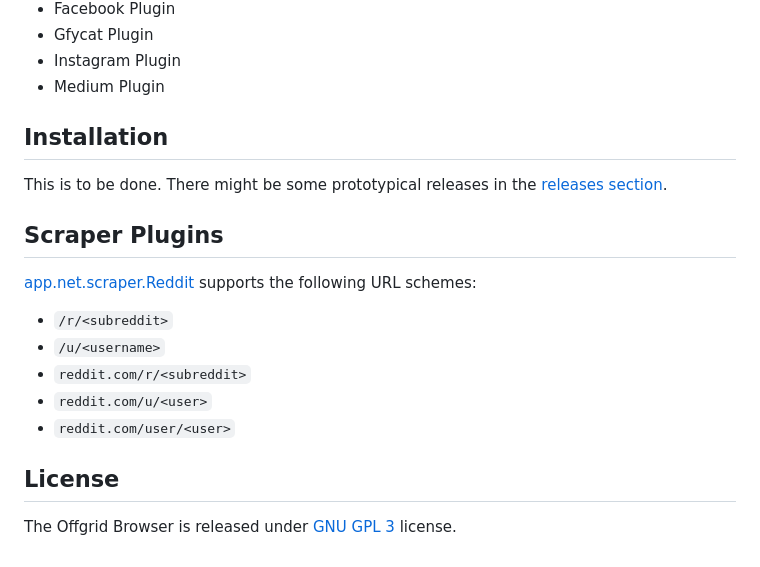
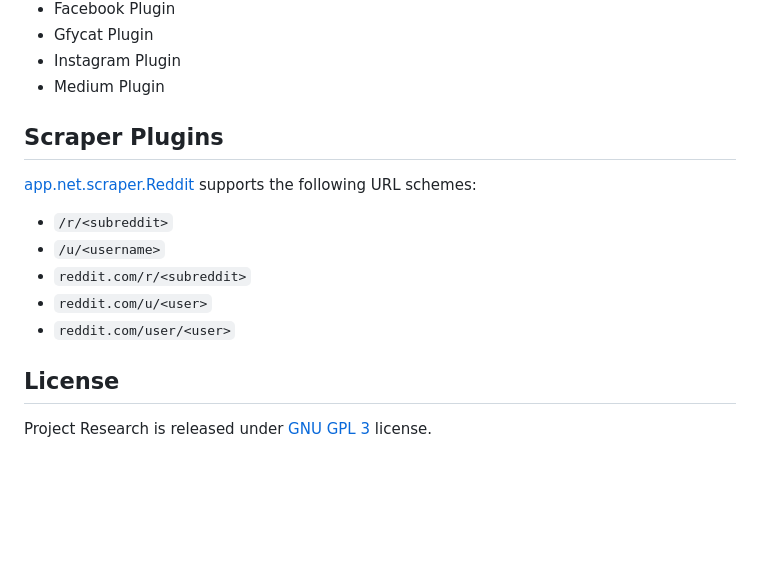
Before and after one commit to cookiengineer/research, a Markdown page: README.md, the part around the change printed below. GitHub-like rendering; blank space fills up the shorter version.

```diff
--- a/README.md
+++ b/README.md
@@ -62,13 +78,6 @@ submit an Issue or a Pull Request. We could use any help :)
 - Instagram Plugin
 - Medium Plugin
 
-
-## Installation
-
-This is to be done. There might be some prototypical releases
-in the [releases section](https://github.com/Artificial-Engineering/offgrid-browser/releases).
-
-
 ## Scraper Plugins
 
 [app.net.scraper.Reddit](./source/net/scraper/Reddit.js) supports the following URL schemes:
@@ -82,4 +91,4 @@ in the [releases section](https://github.com/Artificial-Engineering/offgrid-brow
 
 ## License
 
-The Offgrid Browser is released under [GNU GPL 3](./LICENSE_GPL3.txt) license.
+Project Research is released under [GNU GPL 3](./LICENSE_GPL3.txt) license.
```
Also changed, not shown: other parts of README.md (+33 -17 lines), guides/screenshot/dialog.png (added).
